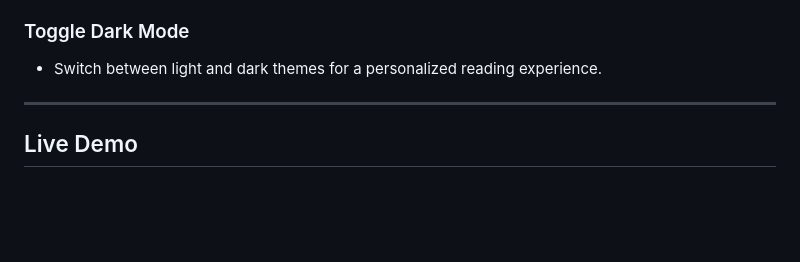
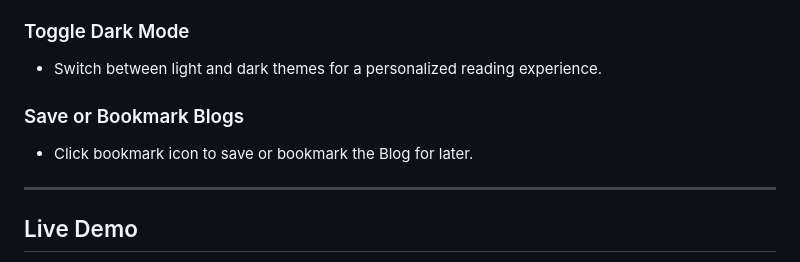
Before and after one commit to aniket-thapa/blogging-platform, a Markdown page: README.md, the part around the change. Rendered like a GitHub page; blank space fills up the shorter version.

```diff
--- a/README.md
+++ b/README.md
@@ -104,6 +104,10 @@ A sleek and modern blogging platform developed by **Aniket Thapa** and **Mayank
 
 - Switch between light and dark themes for a personalized reading experience.
 
+### Save or Bookmark Blogs
+
+- Click bookmark icon to save or bookmark the Blog for later.
+
 ---
 
 ## Live Demo
```
